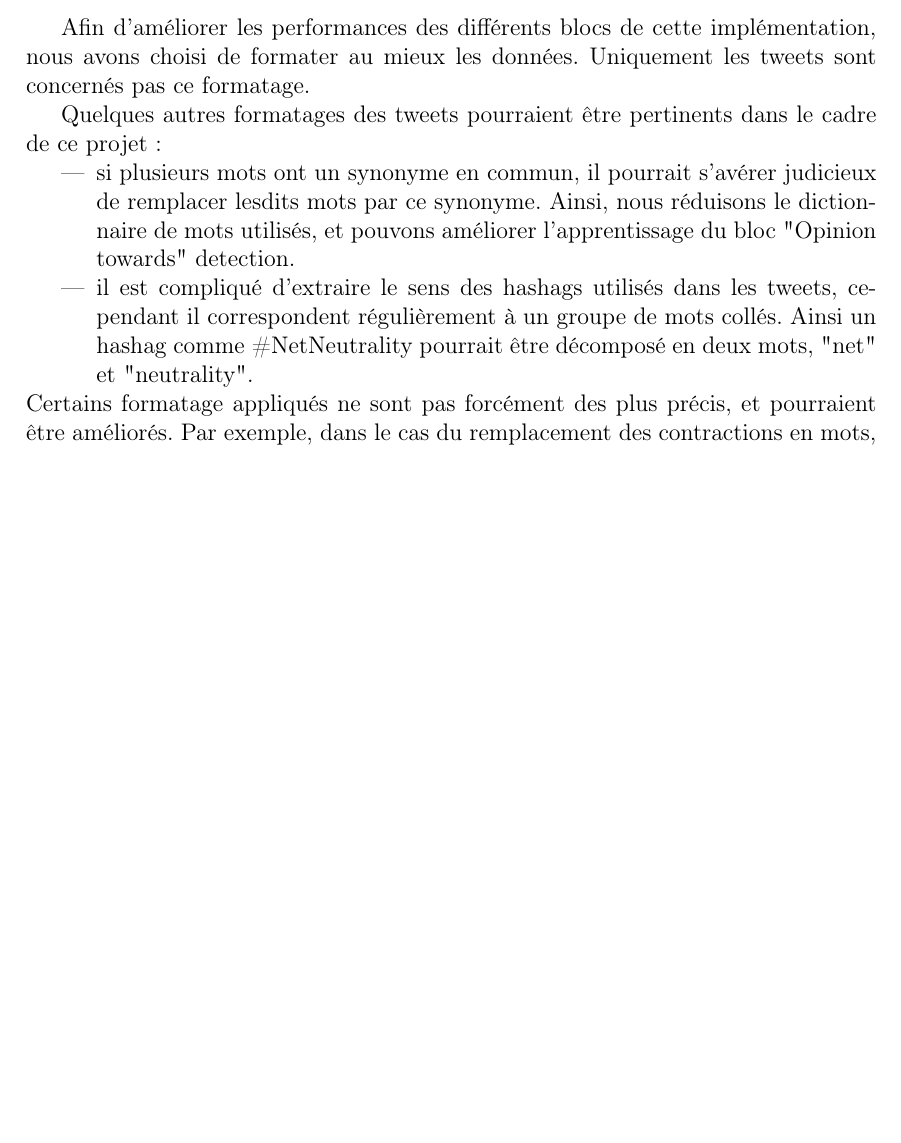
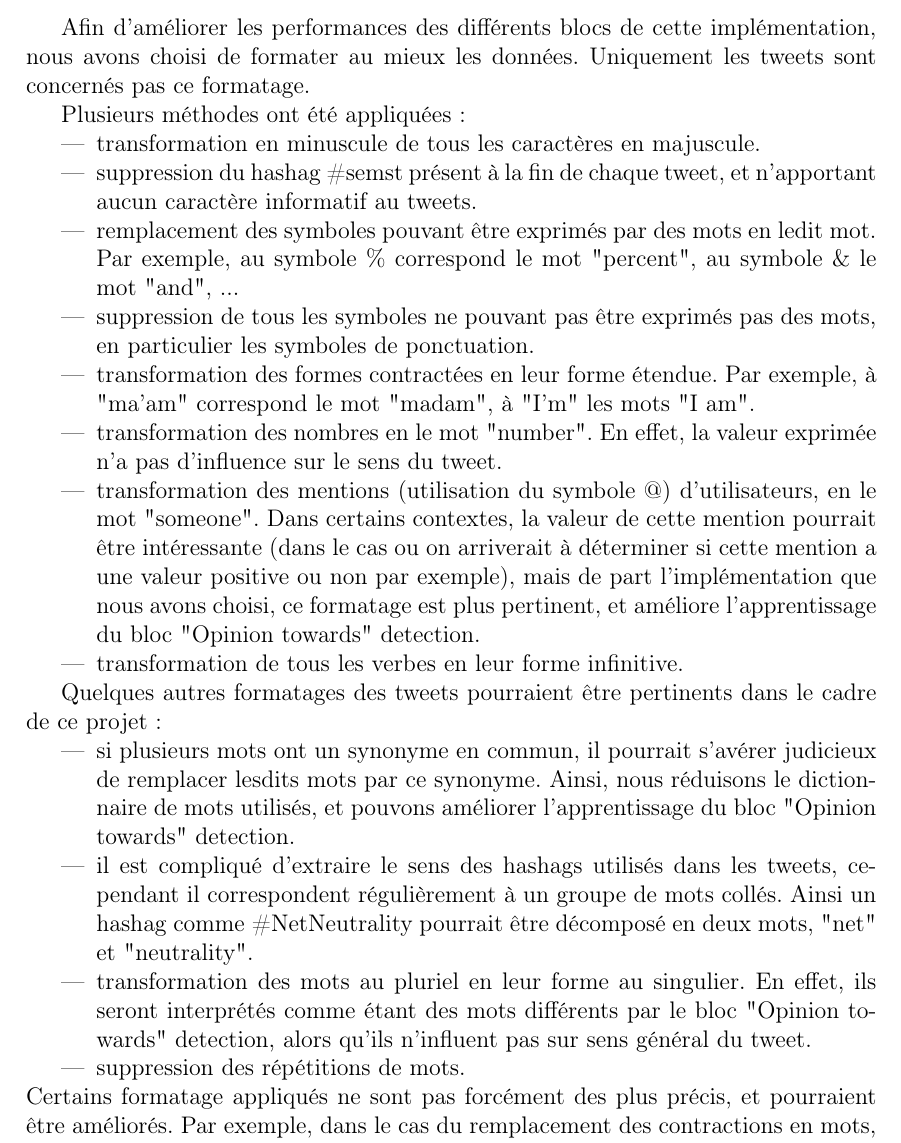
Before and after one commit to INSA-ASI-Students/IHME-2018-OpinionMining-And-SentimentAnalysis-Implementation, a LaTeX document (rapport/rapport.tex, which reads rapport/src/implementation.tex): part of page 5 of 6 before the commit and part of page 5 of 7 after it, cut so that both start at the same text, the shorter picture padded with empty space. Compiled offline with pdfLaTeX.

Commit message:
UPDATE - rapport -> premier jet de l'explication des formatages utilisés

```diff
--- a/rapport/src/implementation.tex
+++ b/rapport/src/implementation.tex
@@ -1,11 +1,24 @@
 \subsection{Formatage des données}
 \par Afin d'améliorer les performances des différents blocs de cette implémentation, nous avons choisi de formater au mieux les données. Uniquement les tweets sont concernés pas ce formatage.
 
+\par Plusieurs méthodes ont été appliquées:
+\begin{itemize}
+  \item transformation en minuscule de tous les caractères en majuscule.
+  \item suppression du hashag \#semst présent à la fin de chaque tweet, et n'apportant aucun caractère informatif au tweets.
+  \item remplacement des symboles pouvant être exprimés par des mots en ledit mot. Par exemple, au symbole \% correspond le mot "percent", au symbole \& le mot "and", ...
+  \item suppression de tous les symboles ne pouvant pas être exprimés pas des mots, en particulier les symboles de ponctuation.
+  \item transformation des formes contractées en leur forme étendue. Par exemple, à "ma'am" correspond le mot "madam", à "I'm" les mots "I am".
+  \item transformation des nombres en le mot "number". En effet, la valeur exprimée n'a pas d'influence sur le sens du tweet.
+  \item transformation des mentions (utilisation du symbole @) d'utilisateurs, en le mot "someone". Dans certains contextes, la valeur de cette mention pourrait être intéressante (dans le cas ou on arriverait à déterminer si cette mention a une valeur positive ou non par exemple), mais de part l'implémentation que nous avons choisi, ce formatage est plus pertinent, et améliore l'apprentissage du bloc "Opinion towards" detection.
+  \item transformation de tous les verbes en leur forme infinitive.
+\end{itemize}
 
 \par Quelques autres formatages des tweets pourraient être pertinents dans le cadre de ce projet:
 \begin{itemize}
   \item si plusieurs mots ont un synonyme en commun, il pourrait s'avérer judicieux de remplacer lesdits mots par ce synonyme. Ainsi, nous réduisons le dictionnaire de mots utilisés, et pouvons améliorer l'apprentissage du bloc "Opinion towards" detection.
   \item il est compliqué d'extraire le sens des hashags utilisés dans les tweets, cependant il correspondent régulièrement à un groupe de mots collés. Ainsi un hashag comme \#NetNeutrality pourrait être décomposé en deux mots, "net" et "neutrality".
+  \item transformation des mots au pluriel en leur forme au singulier. En effet, ils seront interprétés comme étant des mots différents par le bloc "Opinion towards" detection, alors qu'ils n'influent pas sur sens général du tweet.
+  \item suppression des répétitions de mots.
 \end{itemize}
 Certains formatage appliqués ne sont pas forcément des plus précis, et pourraient être améliorés. Par exemple, dans le cas du remplacement des contractions en mots, il est difficile de déterminer si "he's" correspond à "he is" ou "he has".
 
```
